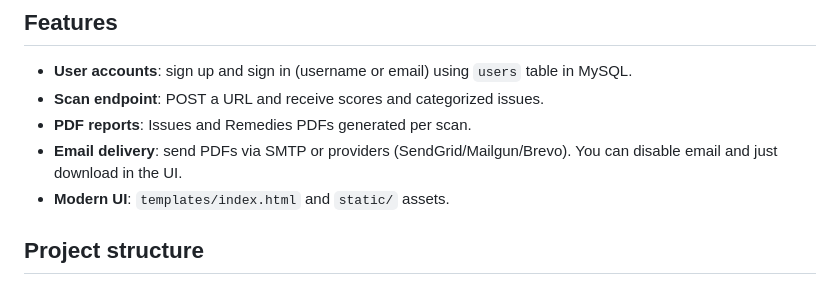
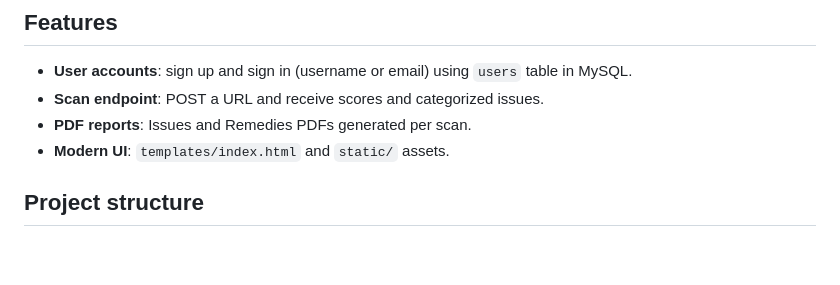
Before and after one commit to prakrut12/Website-audit-tool, a Markdown page: README.md, the part around the change. Drawn GitHub-style; blank space fills up the shorter version.

```diff
--- a/README.md
+++ b/README.md
@@ -7,7 +7,6 @@ WebVitals360 is a Flask app that audits a website for security headers, performa
 - __User accounts__: sign up and sign in (username or email) using `users` table in MySQL.
 - __Scan endpoint__: POST a URL and receive scores and categorized issues.
 - __PDF reports__: Issues and Remedies PDFs generated per scan.
-- __Email delivery__: send PDFs via SMTP or providers (SendGrid/Mailgun/Brevo). You can disable email and just download in the UI.
 - __Modern UI__: `templates/index.html` and `static/` assets.
 
 ## Project structure
```
